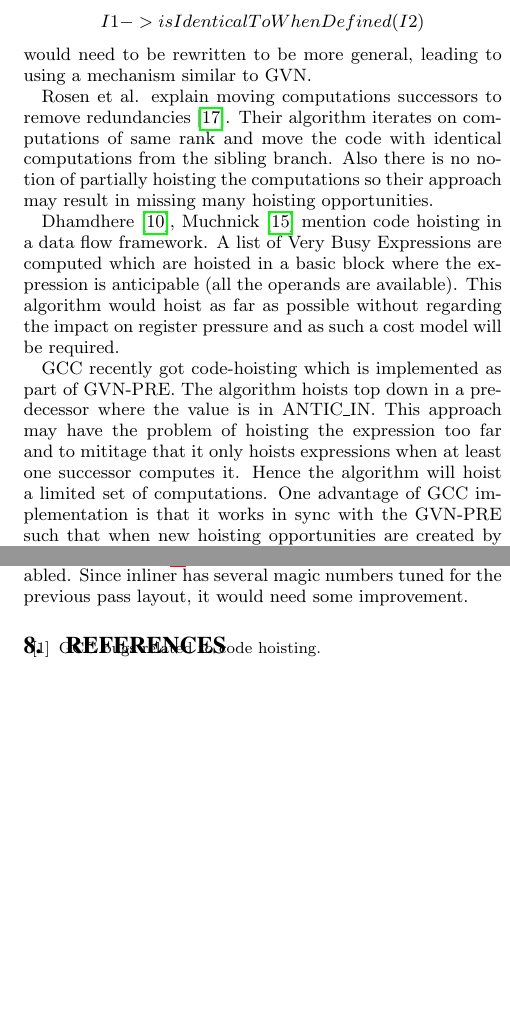
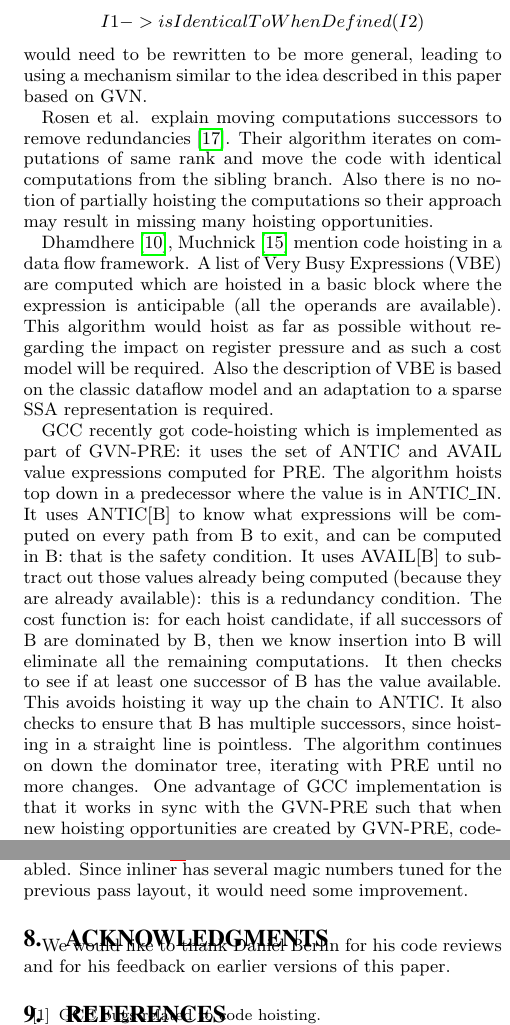
Before and after one commit to reSHARMA/gvn-hoist, a LaTeX paper (hoist.tex): two parts of the columns of pages 2 and 7 of 7, joined at a grey line, cut so that both start at the same text, the shorter picture padded with empty space. Compiled offline with pdfLaTeX.

Commit message:
add more detailed description of GCC hoisting from Danny, and added an Ack section

```diff
--- a/hoist.tex
+++ b/hoist.tex
@@ -147,7 +147,7 @@ extension: first in terms of compilation time overhead the implementation would
 become quadratic in number of instructions to bisimulate, and second the
 equivalence of instructions currently uses $$I1->isIdenticalToWhenDefined(I2)$$
 would need to be rewritten to be more general, leading to using a mechanism
-similar to GVN.
+similar to the idea described in this paper based on GVN.
 
 Rosen et al. explain moving computations successors to remove redundancies
 \cite{rosen1988global}. Their algorithm iterates on computations of same rank
@@ -155,22 +155,30 @@ and move the code with identical computations from the sibling branch. Also
 there is no notion of partially hoisting the computations so their approach may
 result in missing many hoisting opportunities.
 
+Dhamdhere \cite{dhamdhere1988fast}, Muchnick \cite{steven1997advanced} mention
+code hoisting in a data flow framework. A list of Very Busy Expressions (VBE)
+are computed which are hoisted in a basic block where the expression is
+anticipable (all the operands are available). This algorithm would hoist as far
+as possible without regarding the impact on register pressure and as such a cost
+model will be required.  Also the description of VBE is based on the classic
+dataflow model and an adaptation to a sparse SSA representation is required.
 
-
-Dhamdhere \cite{dhamdhere1988fast}, Muchnick \cite{steven1997advanced} mention
-code hoisting in a data flow framework. A list of Very Busy Expressions are
-computed which are hoisted in a basic block where the expression is anticipable
-(all the operands are available). This algorithm would hoist as far as possible
-without regarding the impact on register pressure and as such a cost model will
-be required.
-
-GCC recently got code-hoisting which is implemented as part of GVN-PRE. The
-algorithm hoists top down in a predecessor where the value is in ANTIC\_IN. This
-approach may have the problem of hoisting the expression too far and to mititage
-that it only hoists expressions when at least one successor computes it. Hence
-the algorithm will hoist a limited set of computations.  One advantage of GCC
-implementation is that it works in sync with the GVN-PRE such that when new
-hoisting opportunities are created by GVN-PRE, code-hoisting will hoist them.
+GCC recently got code-hoisting which is implemented as part of GVN-PRE: it uses
+the set of ANTIC and AVAIL value expressions computed for PRE.  The algorithm
+hoists top down in a predecessor where the value is in ANTIC\_IN.  It uses
+ANTIC[B] to know what expressions will be computed on every path from B to exit,
+and can be computed in B: that is the safety condition.  It uses AVAIL[B] to
+subtract out those values already being computed (because they are already
+available): this is a redundancy condition.  The cost function is: for each
+hoist candidate, if all successors of B are dominated by B, then we know
+insertion into B will eliminate all the remaining computations.  It then checks
+to see if at least one successor of B has the value available.  This avoids
+hoisting it way up the chain to ANTIC.  It also checks to ensure that B has
+multiple successors, since hoisting in a straight line is pointless.  The
+algorithm continues on down the dominator tree, iterating with PRE until no more
+changes.  One advantage of GCC implementation is that it works in sync with the
+GVN-PRE such that when new hoisting opportunities are created by GVN-PRE,
+code-hoisting will hoist them.
 
 \newpage
 
@@ -775,6 +783,9 @@ inlining decisions in Table~\ref{tab:code-size}, before and after
 code-hoisting was enabled.  Since inliner has several magic numbers tuned for
 the previous pass layout, it would need some improvement.
 
+\section{Acknowledgments}
+We would like to thank Daniel Berlin for his code reviews and for his feedback
+on earlier versions of this paper.
 
 \bibliographystyle{abbrv}
 {\small
```
Also changed, not shown: hoist.pdf.
